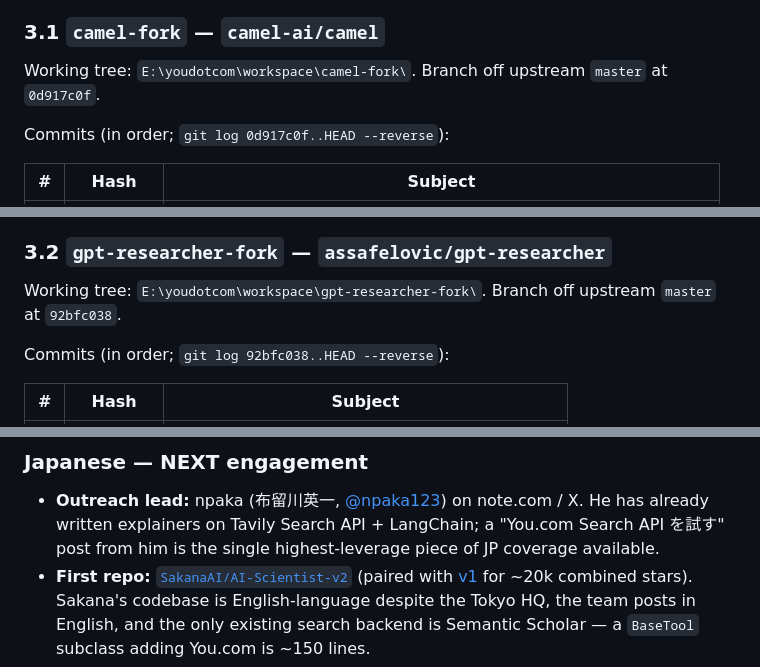
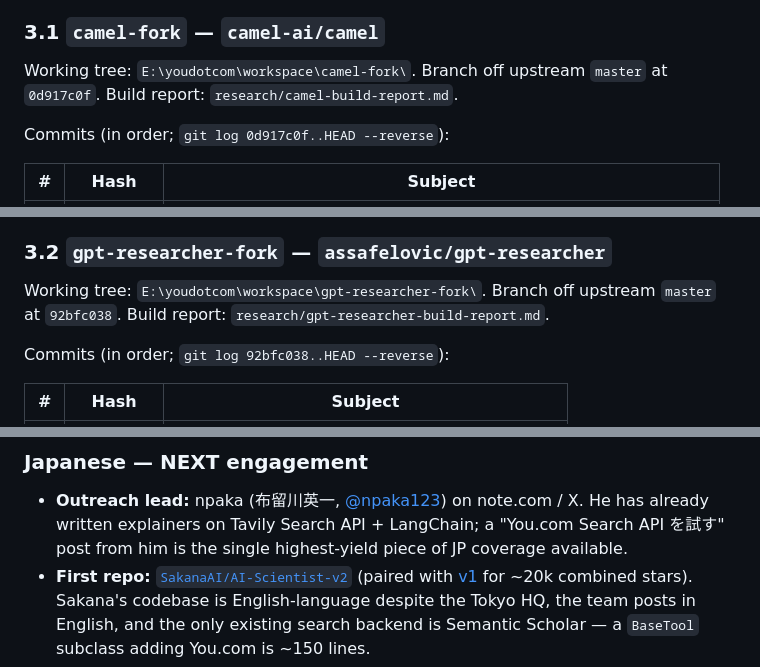
Before and after one commit to dev-mhany/youcom-ecosystem-work, a Markdown page: proposal/MAIN.md, 3 parts joined by grey strips. GitHub-like rendering.

```diff
--- a/proposal/MAIN.md
+++ b/proposal/MAIN.md
@@ -133,7 +133,8 @@ those to the News endpoint).
 ### 3.1 `camel-fork` — `camel-ai/camel`
 
 Working tree: `E:\youdotcom\workspace\camel-fork\`. Branch off
-upstream `master` at `0d917c0f`.
+upstream `master` at `0d917c0f`. Build report:
+`research/camel-build-report.md`.
 
 Commits (in order; `git log 0d917c0f..HEAD --reverse`):
 
@@ -171,7 +172,8 @@ locale.
 ### 3.2 `gpt-researcher-fork` — `assafelovic/gpt-researcher`
 
 Working tree: `E:\youdotcom\workspace\gpt-researcher-fork\`. Branch off
-upstream `master` at `92bfc038`.
+upstream `master` at `92bfc038`. Build report:
+`research/gpt-researcher-build-report.md`.
 
 Commits (in order; `git log 92bfc038..HEAD --reverse`):
 
@@ -236,7 +238,7 @@ target, name the first repo. We start with what we can demonstrate
   [@npaka123](https://twitter.com/npaka123)) on note.com / X. He has
   already written explainers on Tavily Search API + LangChain; a
   "You.com Search API を試す" post from him is the single
-  highest-leverage piece of JP coverage available.
+  highest-yield piece of JP coverage available.
 - **First repo:** [`SakanaAI/AI-Scientist-v2`](https://github.com/SakanaAI/AI-Scientist-v2)
   (paired with [v1](https://github.com/SakanaAI/AI-Scientist) for ~20k
   combined stars). Sakana's codebase is English-language despite the
```
Also changed, not shown: other parts of proposal/MAIN.md (+63 -6 lines).
